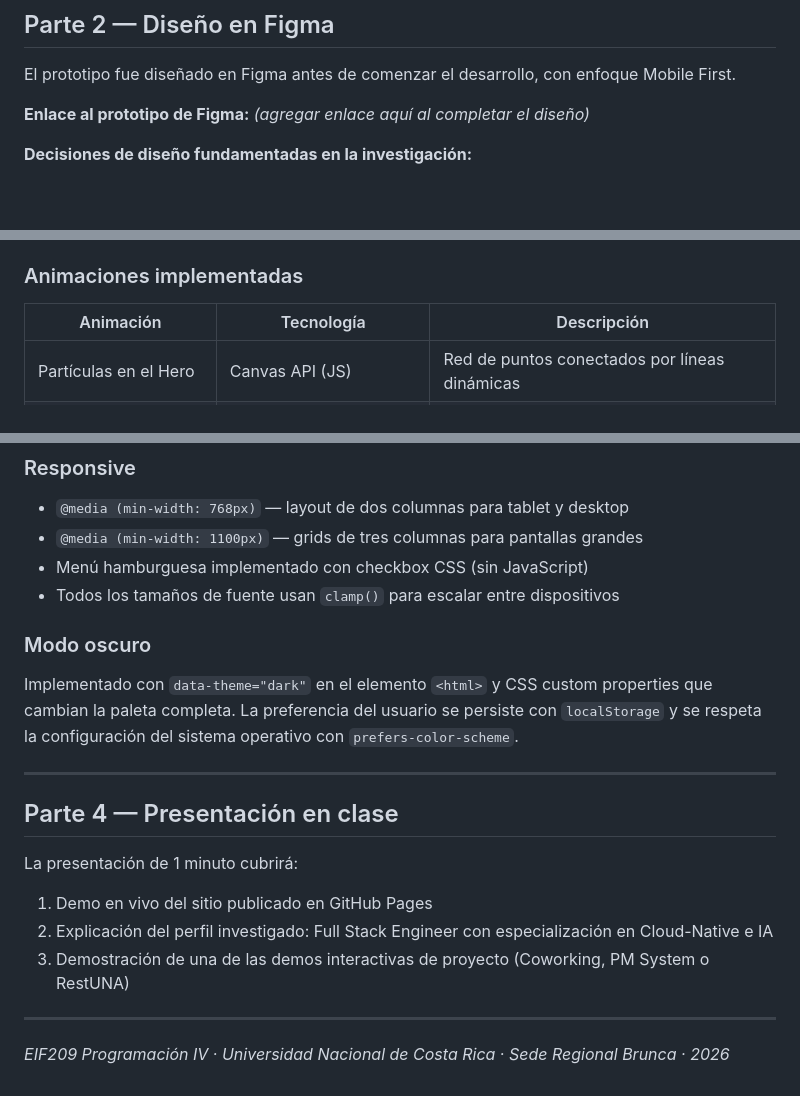
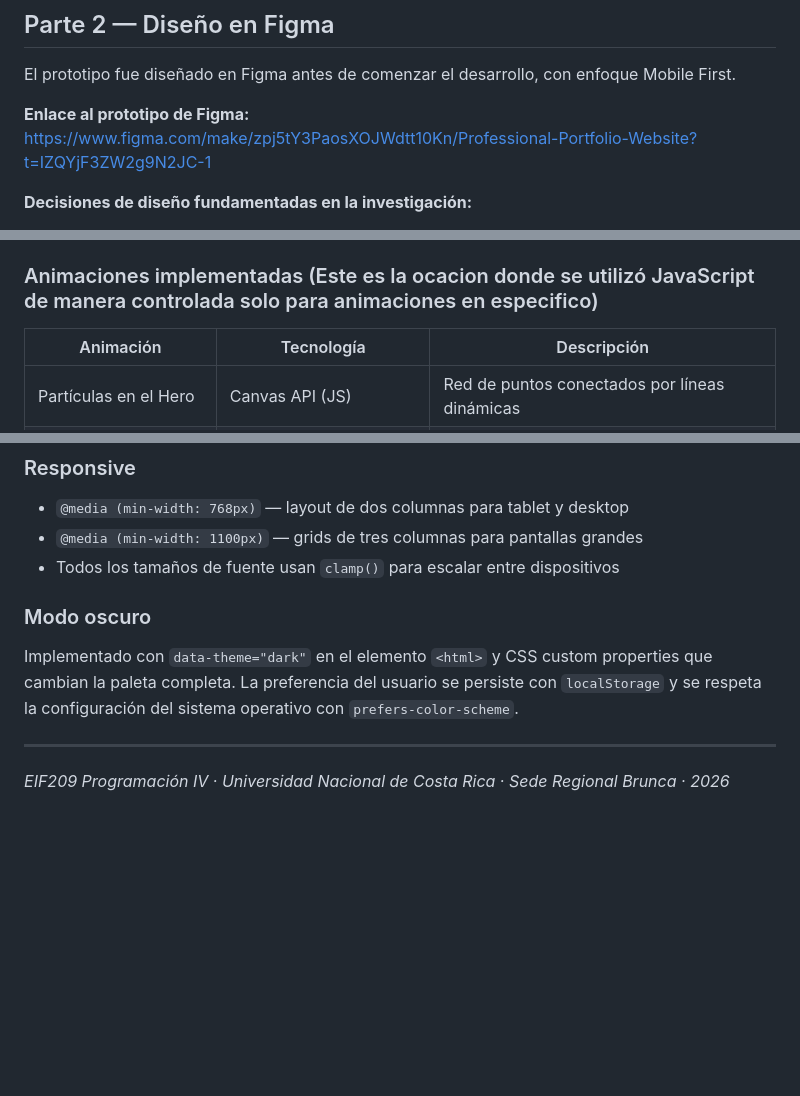
Before and after one commit to Edicson-PQ/Trabajo-so-ado-programaci-n, a Markdown page: README.md, 3 parts joined by grey strips. GitHub-like rendering; blank space fills up the shorter version.

Commit message:
Update Figma link and revise content in README
Updated the Figma prototype link and added details about JavaScript usage for animations. Removed the section on class presentation.

```diff
--- a/README.md
+++ b/README.md
@@ -182,7 +182,7 @@ El análisis de la oferta de Accelint/Hypergiant revela demanda específica para
 
 El prototipo fue diseñado en Figma antes de comenzar el desarrollo, con enfoque Mobile First.
 
-**Enlace al prototipo de Figma:** *(agregar enlace aquí al completar el diseño)*
+**Enlace al prototipo de Figma:** https://www.figma.com/make/zpj5tY3PaosXOJWdtt10Kn/Professional-Portfolio-Website?t=IZQYjF3ZW2g9N2JC-1
 
 **Decisiones de diseño fundamentadas en la investigación:**
 
@@ -200,7 +200,7 @@ El prototipo fue diseñado en Figma antes de comenzar el desarrollo, con enfoque
 - **CSS3:** Custom Properties (`--var`), Flexbox, CSS Grid, `@keyframes`, `@media` queries (breakpoints en 768px y 1100px), `transition`, `animation`. Sin frameworks.
 - **JavaScript (uso limitado y justificado):** Solo para funcionalidades imposibles en CSS: modo oscuro con `localStorage`, canvas de partículas con `requestAnimationFrame`, efecto typewriter, contador animado de estadísticas y sistema de scroll reveal con `IntersectionObserver`.
 
-### Animaciones implementadas
+### Animaciones implementadas (Este es la ocacion donde se utilizó JavaScript de manera controlada solo para animaciones en especifico)
 
 | Animación | Tecnología | Descripción |
 |---|---|---|
@@ -219,22 +219,13 @@ El prototipo fue diseñado en Figma antes de comenzar el desarrollo, con enfoque
 
 - `@media (min-width: 768px)` — layout de dos columnas para tablet y desktop
 - `@media (min-width: 1100px)` — grids de tres columnas para pantallas grandes
-- Menú hamburguesa implementado con checkbox CSS (sin JavaScript)
 - Todos los tamaños de fuente usan `clamp()` para escalar entre dispositivos
 
 ### Modo oscuro
 
 Implementado con `data-theme="dark"` en el elemento `<html>` y CSS custom properties que cambian la paleta completa. La preferencia del usuario se persiste con `localStorage` y se respeta la configuración del sistema operativo con `prefers-color-scheme`.
 
----
 
-## Parte 4 — Presentación en clase
-
-La presentación de 1 minuto cubrirá:
-
-1. Demo en vivo del sitio publicado en GitHub Pages
-2. Explicación del perfil investigado: Full Stack Engineer con especialización en Cloud-Native e IA
-3. Demostración de una de las demos interactivas de proyecto (Coworking, PM System o RestUNA)
 
 ---
 
```
